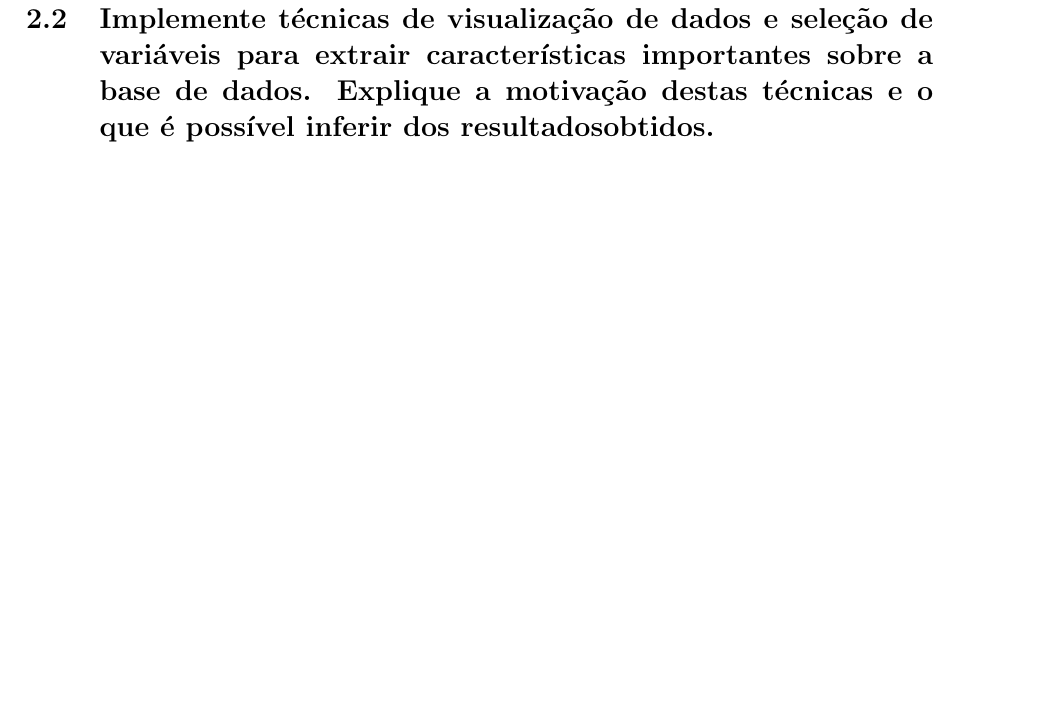
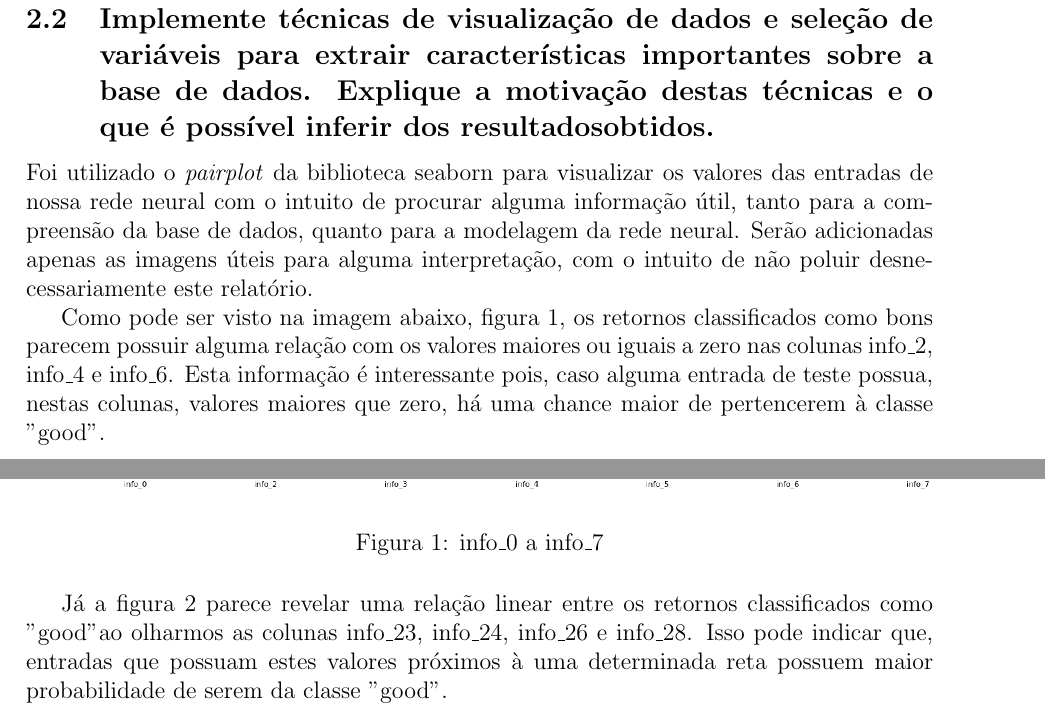
Before and after one commit to MathNog/Trabalhos_ICA, a LaTeX paper (Ionosphere/Relatorio_ICA_Trab1_RedesNeurais/Relatorio_ICA_Trab1_RedesNeurais.tex): part of page 3 of 21 before the commit and two parts of pages 3 and 4 of 23 after it, the two joined at a grey line, cut so that both start at the same text, the shorter picture padded with empty space. Compiled offline with pdfLaTeX.

Commit message:
faltam testes livres e validation

```diff
--- a/Ionosphere/Relatorio_ICA_Trab1_RedesNeurais/Relatorio_ICA_Trab1_RedesNeurais.tex
+++ b/Ionosphere/Relatorio_ICA_Trab1_RedesNeurais/Relatorio_ICA_Trab1_RedesNeurais.tex
@@ -44,3 +44,16 @@ Ao analisar as colunas do dataset, percebe-se que as duas primeiras colunas, \te
 
 \subsection{Implemente técnicas de visualização de dados e seleção de variáveis para extrair características importantes sobre a base de dados. Explique	a motivação destas técnicas e o que é possível inferir dos resultadosobtidos.}
 
+
+Foi utilizado o \textit{pairplot} da biblioteca seaborn para visualizar os valores das entradas de nossa rede neural com o intuito de procurar alguma informação útil, tanto para a compreensão da base de dados, quanto para a modelagem da rede neural. Serão adicionadas apenas as imagens úteis para alguma interpretação, com o intuito de não poluir desnecessariamente este relatório.
+
+Como pode ser visto na imagem abaixo, figura \ref{fig:pairplot0a7}, os retornos classificados como bons parecem possuir alguma relação com os valores maiores ou iguais a zero nas colunas info\_2, info\_4 e info\_6. Esta informação é interessante pois, caso alguma entrada de teste possua, nestas colunas, valores maiores que zero, há uma chance maior de pertencerem à classe "good".
+
+\begin{figure}[H]
+	\centering
+	\includegraphics[width=1.1\linewidth]{../pairplot0a7}
+	\caption{info\_0 a info\_7}
+	\label{fig:pairplot0a7}
+\end{figure}
+
+Já a figura \ref{fig:pairplot21a28} parece revelar uma relação linear entre os retornos classificados como "good" ao olharmos as colunas info\_23, info\_24, info\_26 e info\_28. Isso pode indicar que, entradas que possuam estes valores próximos à uma determinada reta possuem maior probabilidade de serem da classe "good".
```
Also changed, not shown: Ionosphere/pairplot0a7.png (added), Ionosphere/pairplot15a21.png (added), Ionosphere/pairplot21a28.png (added), Ionosphere/pairplot29a33.png (added), Ionosphere/pairplot8a14.png (added), Ionosphere/Relatorio_ICA_Trab1_RedesNeurais/Relatorio_ICA_Trab1_RedesNeurais.tex (9 more changed lines), 4 other files.
